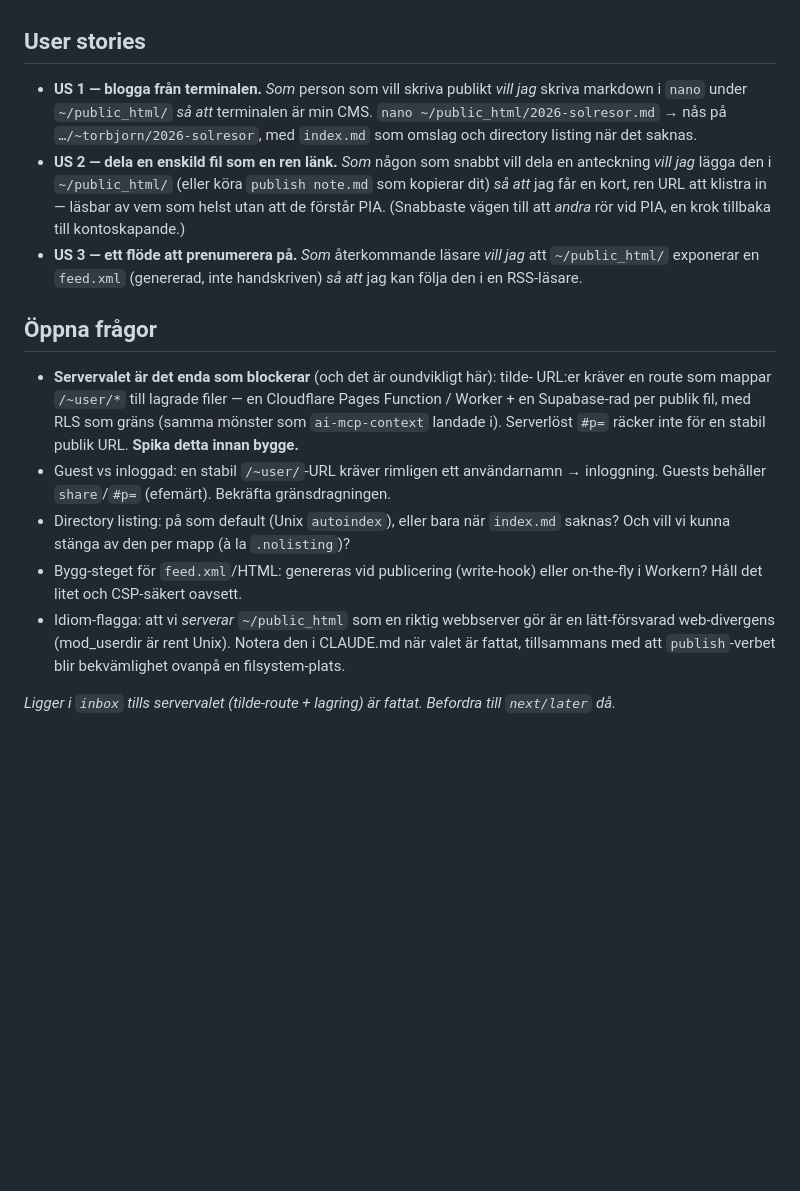
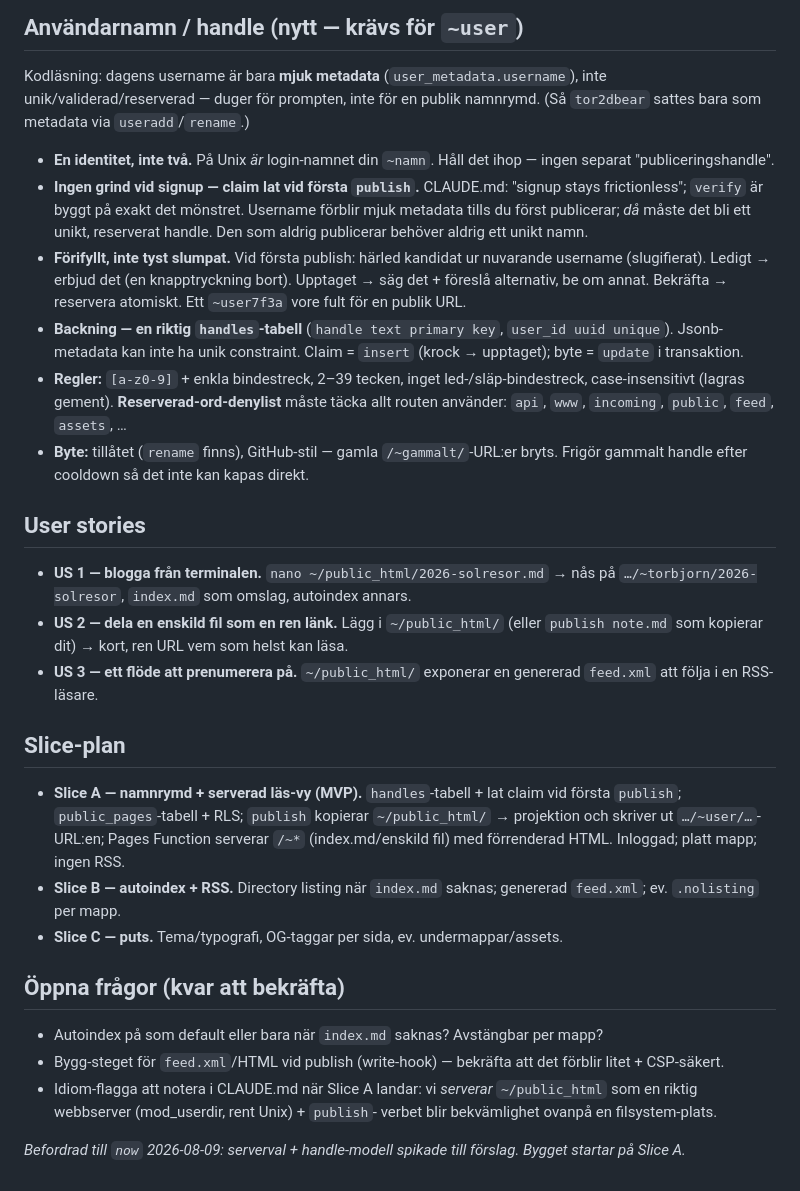
Before and after one commit to tor2dbear/pia-terminal, a Markdown page: roadmap/publish-garden.md, the part around one of its changes. GitHub-like rendering; blank space fills up the shorter version.

```diff
--- a/roadmap/publish-garden.md
+++ b/roadmap/publish-garden.md
@@ -60,37 +70,51 @@ domänen och skrivytan, det här *visar upp* filerna.
+## Användarnamn / handle (nytt — krävs för `~user`)
+Kodläsning: dagens username är bara **mjuk metadata** (`user_metadata.username`),
+inte unik/validerad/reserverad — duger för prompten, inte för en publik namnrymd.
+(Så `tor2dbear` sattes bara som metadata via `useradd`/`rename`.)
+
+- **En identitet, inte två.** På Unix *är* login-namnet din `~namn`. Håll det
+  ihop — ingen separat "publiceringshandle".
+- **Ingen grind vid signup — claim lat vid första `publish`.** CLAUDE.md:
+  "signup stays frictionless"; `verify` är byggt på exakt det mönstret. Username
+  förblir mjuk metadata tills du först publicerar; *då* måste det bli ett unikt,
+  reserverat handle. Den som aldrig publicerar behöver aldrig ett unikt namn.
+- **Förifyllt, inte tyst slumpat.** Vid första publish: härled kandidat ur
+  nuvarande username (slugifierat). Ledigt → erbjud det (en knapptryckning bort).
+  Upptaget → säg det + föreslå alternativ, be om annat. Bekräfta → reservera
+  atomiskt. Ett `~user7f3a` vore fult för en publik URL.
+- **Backning — en riktig `handles`-tabell** (`handle text primary key`,
+  `user_id uuid unique`). Jsonb-metadata kan inte ha unik constraint. Claim =
+  `insert` (krock → upptaget); byte = `update` i transaktion.
+- **Regler:** `[a-z0-9]` + enkla bindestreck, 2–39 tecken, inget led-/släp-bindestreck,
+  case-insensitivt (lagras gement). **Reserverad-ord-denylist** måste täcka allt
+  routen använder: `api`, `www`, `incoming`, `public`, `feed`, `assets`, …
+- **Byte:** tillåtet (`rename` finns), GitHub-stil — gamla `/~gammalt/`-URL:er
+  bryts. Frigör gammalt handle efter cooldown så det inte kan kapas direkt.
 
 ## User stories
-- **US 1 — blogga från terminalen.**
-  *Som* person som vill skriva publikt *vill jag* skriva markdown i `nano` under
-  `~/public_html/` *så att* terminalen är min CMS.
-  `nano ~/public_html/2026-solresor.md` → nås på `…/~torbjorn/2026-solresor`, med
-  `index.md` som omslag och directory listing när det saknas.
-- **US 2 — dela en enskild fil som en ren länk.**
-  *Som* någon som snabbt vill dela en anteckning *vill jag* lägga den i
-  `~/public_html/` (eller köra `publish note.md` som kopierar dit) *så att* jag får
-  en kort, ren URL att klistra in — läsbar av vem som helst utan att de förstår
-  PIA. (Snabbaste vägen till att *andra* rör vid PIA, en krok tillbaka till
-  kontoskapande.)
-- **US 3 — ett flöde att prenumerera på.**
-  *Som* återkommande läsare *vill jag* att `~/public_html/` exponerar en
-  `feed.xml` (genererad, inte handskriven) *så att* jag kan följa den i en
-  RSS-läsare.
+- **US 1 — blogga från terminalen.** `nano ~/public_html/2026-solresor.md` →
+  nås på `…/~torbjorn/2026-solresor`, `index.md` som omslag, autoindex annars.
+- **US 2 — dela en enskild fil som en ren länk.** Lägg i `~/public_html/` (eller
+  `publish note.md` som kopierar dit) → kort, ren URL vem som helst kan läsa.
+- **US 3 — ett flöde att prenumerera på.** `~/public_html/` exponerar en genererad
+  `feed.xml` att följa i en RSS-läsare.
 
-## Öppna frågor
-- **Servervalet är det enda som blockerar** (och det är oundvikligt här): tilde-
-  URL:er kräver en route som mappar `/~user/*` till lagrade filer — en Cloudflare
-  Pages Function / Worker + en Supabase-rad per publik fil, med RLS som gräns
-  (samma mönster som `ai-mcp-context` landade i). Serverlöst `#p=` räcker inte för
-  en stabil publik URL. **Spika detta innan bygge.**
-- Guest vs inloggad: en stabil `/~user/`-URL kräver rimligen ett användarnamn →
-  inloggning. Guests behåller `share`/`#p=` (efemärt). Bekräfta gränsdragningen.
-- Directory listing: på som default (Unix `autoindex`), eller bara när `index.md`
-  saknas? Och vill vi kunna stänga av den per mapp (à la `.nolisting`)?
-- Bygg-steget för `feed.xml`/HTML: genereras vid publicering (write-hook) eller
-  on-the-fly i Workern? Håll det litet och CSP-säkert oavsett.
-- Idiom-flagga: att vi *serverar* `~/public_html` som en riktig webbserver gör är
-  en lätt-försvarad web-divergens (mod_userdir är rent Unix). Notera den i
-  CLAUDE.md när valet är fattat, tillsammans med att `publish`-verbet blir
-  bekvämlighet ovanpå en filsystem-plats.
+## Slice-plan
+- **Slice A — namnrymd + serverad läs-vy (MVP).** `handles`-tabell + lat claim vid
+  första `publish`; `public_pages`-tabell + RLS; `publish` kopierar `~/public_html/`
+  → projektion och skriver ut `…/~user/…`-URL:en; Pages Function serverar `/~*`
+  (index.md/enskild fil) med förrenderad HTML. Inloggad; platt mapp; ingen RSS.
+- **Slice B — autoindex + RSS.** Directory listing när `index.md` saknas; genererad
+  `feed.xml`; ev. `.nolisting` per mapp.
+- **Slice C — puts.** Tema/typografi, OG-taggar per sida, ev. undermappar/assets.
 
-_Ligger i `inbox` tills servervalet (tilde-route + lagring) är fattat. Befordra
-till `next/later` då._
+## Öppna frågor (kvar att bekräfta)
+- Autoindex på som default eller bara när `index.md` saknas? Avstängbar per mapp?
+- Bygg-steget för `feed.xml`/HTML vid publish (write-hook) — bekräfta att det
+  förblir litet + CSP-säkert.
+- Idiom-flagga att notera i CLAUDE.md när Slice A landar: vi *serverar*
+  `~/public_html` som en riktig webbserver (mod_userdir, rent Unix) + `publish`-
+  verbet blir bekvämlighet ovanpå en filsystem-plats.
+
+_Befordrad till `now` 2026-08-09: serverval + handle-modell spikade till förslag.
+Bygget startar på Slice A._
```
Also changed, not shown: other parts of roadmap/publish-garden.md (+56 -46 lines).
